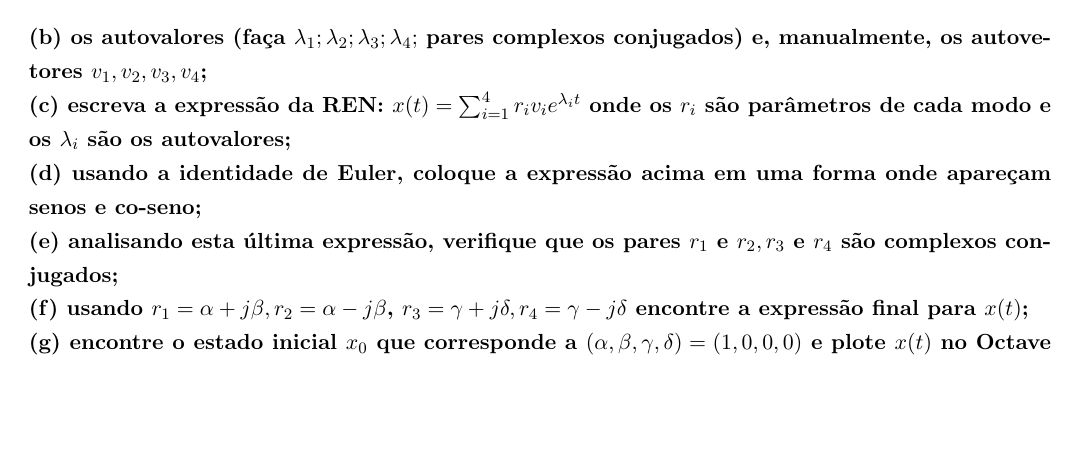
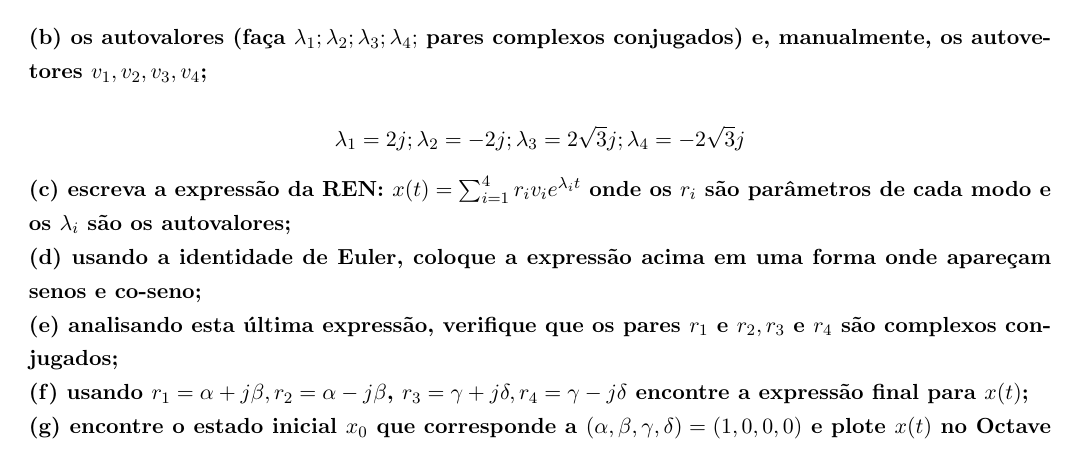
Before and after one commit to mhscardoso/Sig.Sistems, a LaTeX document (Trabalho 4/Trabalho4.tex): part of page 7 of 7 before the commit and part of page 7 of 8 after it, cut so that both start at the same text, the shorter picture padded with empty space. Compiled offline with pdfLaTeX.

Commit message:
autovalores

```diff
--- a/Trabalho 4/Trabalho4.tex
+++ b/Trabalho 4/Trabalho4.tex
@@ -457,6 +457,10 @@ Temos, por final, os gráficos:
 
 \textbf{(b) os autovalores (faça $\lambda_1; \lambda_2; \lambda_3; \lambda_4;$ pares complexos conjugados) e, manualmente, os autovetores $v_1, v_2, v_3, v_4$;}
 
+\[
+  \lambda_1 = 2j; \lambda_2 = -2j; \lambda_3 = 2\sqrt{3}j; \lambda_4 = -2\sqrt{3}j
+\]
+
 \textbf{(c) escreva a expressão da REN: $x(t) = \sum_{i=1}^{4} r_i v_i e^{\lambda_i t}$ onde os $r_i$ são parâmetros de cada modo e os $\lambda_i$ são os autovalores;}
 
 \textbf{(d) usando a identidade de Euler, coloque a expressão acima em uma forma onde apareçam senos e co-seno;}
```
Also changed, not shown: Trabalho 4/Trabalho4.pdf.
